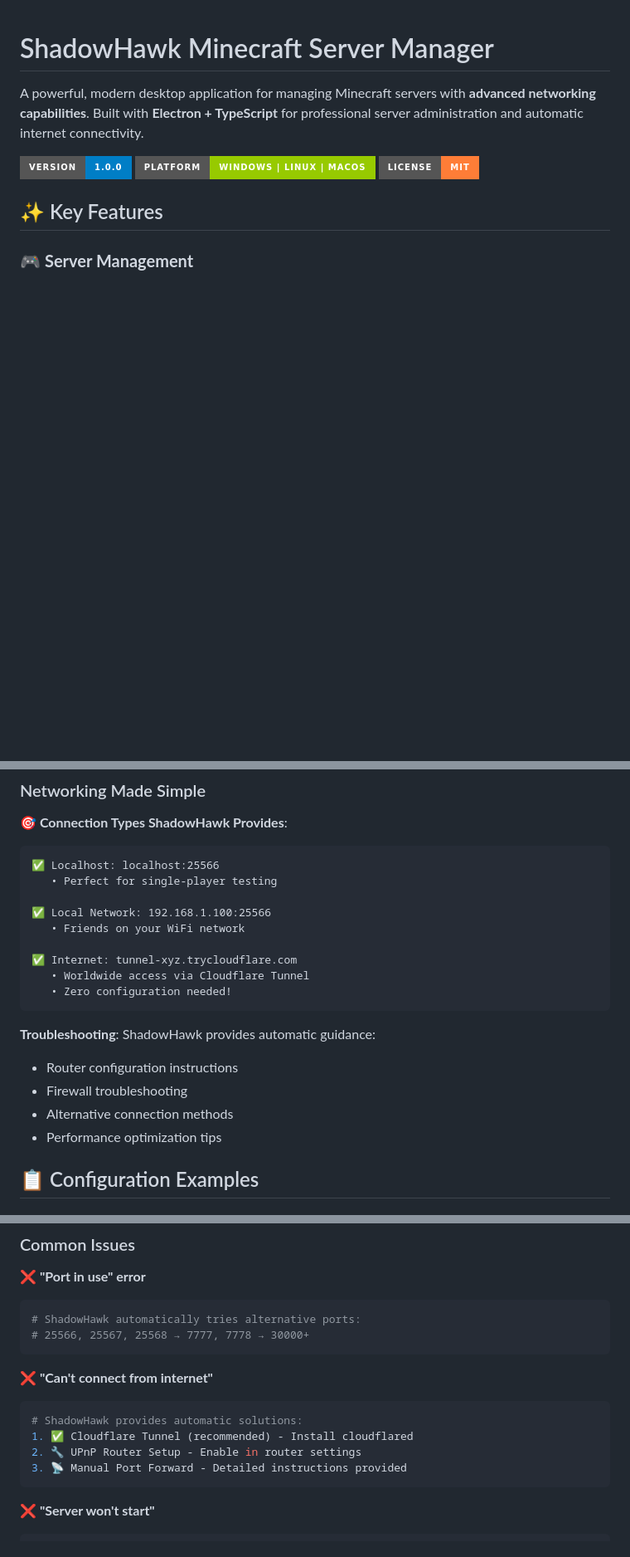
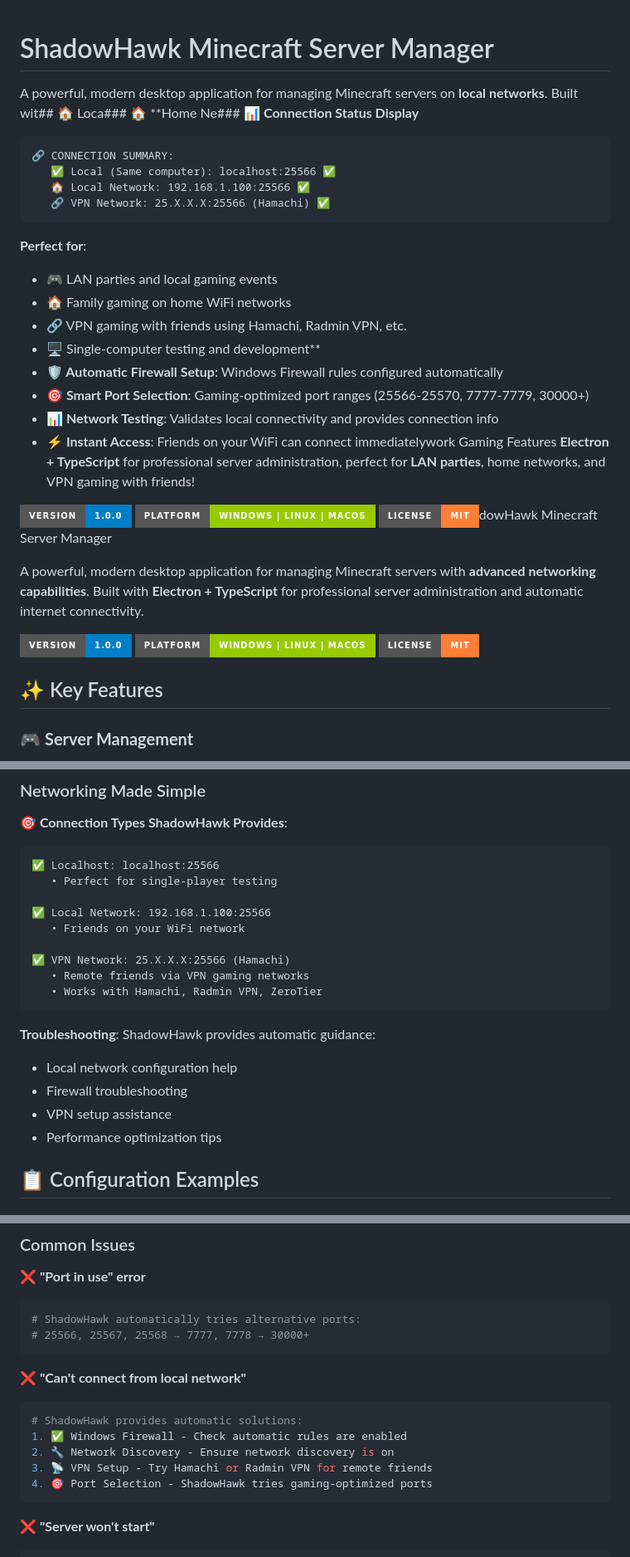
Before and after one commit to Klucznik6/ShadowHawk-minecraft-local-serwer-setuper, a Markdown page: README.md, 3 parts joined by grey strips. Shown: that part at 83% size. Drawn GitHub-style; badges without logos; blank space fills up the shorter version.

````diff
--- a/README.md
+++ b/README.md
@@ -1,4 +1,24 @@
 # ShadowHawk Minecraft Server Manager
+
+A powerful, modern desktop application for managing Minecraft servers on **local networks**. Built wit## 🏠 Loca### 🏠 **Home Ne### 📊 **Connection Status Display**
+```
+🔗 CONNECTION SUMMARY:
+   ✅ Local (Same computer): localhost:25566 ✅
+   🏠 Local Network: 192.168.1.100:25566 ✅
+   🔗 VPN Network: 25.X.X.X:25566 (Hamachi) ✅
+```
+
+**Perfect for**:
+- 🎮 LAN parties and local gaming events
+- 🏠 Family gaming on home WiFi networks
+- 🔗 VPN gaming with friends using Hamachi, Radmin VPN, etc.
+- 🖥️ Single-computer testing and development**
+- **🛡️ Automatic Firewall Setup**: Windows Firewall rules configured automatically
+- **🎯 Smart Port Selection**: Gaming-optimized port ranges (25566-25570, 7777-7779, 30000+)
+- **📊 Network Testing**: Validates local connectivity and provides connection info
+- **⚡ Instant Access**: Friends on your WiFi can connect immediatelywork Gaming Features **Electron + TypeScript** for professional server administration, perfect for **LAN parties**, home networks, and VPN gaming with friends!
+
+![ShadowHawk Server Manager](https://img.shields.io/badge/Version-1.0.0-blue?style=for-the-badge) ![Platform](https://img.shields.io/badge/Platform-Windows%20%7C%20Linux%20%7C%20macOS-green?style=for-the-badge) ![License](https://img.shields.io/badge/License-MIT-orange?style=for-the-badge)dowHawk Minecraft Server Manager
 
 A powerful, modern desktop application for managing Minecraft servers with **advanced networking capabilities**. Built with **Electron + TypeScript** for professional server administration and automatic internet connectivity.
 
@@ -331,15 +353,15 @@ Unlike other Minecraft server managers, ShadowHawk provides **professional netwo
 ✅ Local Network: 192.168.1.100:25566
    • Friends on your WiFi network
 
-✅ Internet: tunnel-xyz.trycloudflare.com
-   • Worldwide access via Cloudflare Tunnel
-   • Zero configuration needed!
+✅ VPN Network: 25.X.X.X:25566 (Hamachi)
+   • Remote friends via VPN gaming networks
+   • Works with Hamachi, Radmin VPN, ZeroTier
 ```
 
 **Troubleshooting**: ShadowHawk provides automatic guidance:
-- Router configuration instructions
+- Local network configuration help
 - Firewall troubleshooting
-- Alternative connection methods
+- VPN setup assistance
 - Performance optimization tips
 
 ## 📋 Configuration Examples
@@ -439,12 +461,13 @@ npm run dev    # Start development mode
 # 25566, 25567, 25568 → 7777, 7778 → 30000+
 ```
 
-**❌ "Can't connect from internet"**
+**❌ "Can't connect from local network"**
 ```bash
 # ShadowHawk provides automatic solutions:
-1. ✅ Cloudflare Tunnel (recommended) - Install cloudflared
-2. 🔧 UPnP Router Setup - Enable in router settings
-3. 📡 Manual Port Forward - Detailed instructions provided
+1. ✅ Windows Firewall - Check automatic rules are enabled
+2. 🔧 Network Discovery - Ensure network discovery is on
+3. 📡 VPN Setup - Try Hamachi or Radmin VPN for remote friends
+4. 🎯 Port Selection - ShadowHawk tries gaming-optimized ports
 ```
 
 **❌ "Server won't start"**
````
Also changed, not shown: other parts of README.md (+60 -58 lines).
